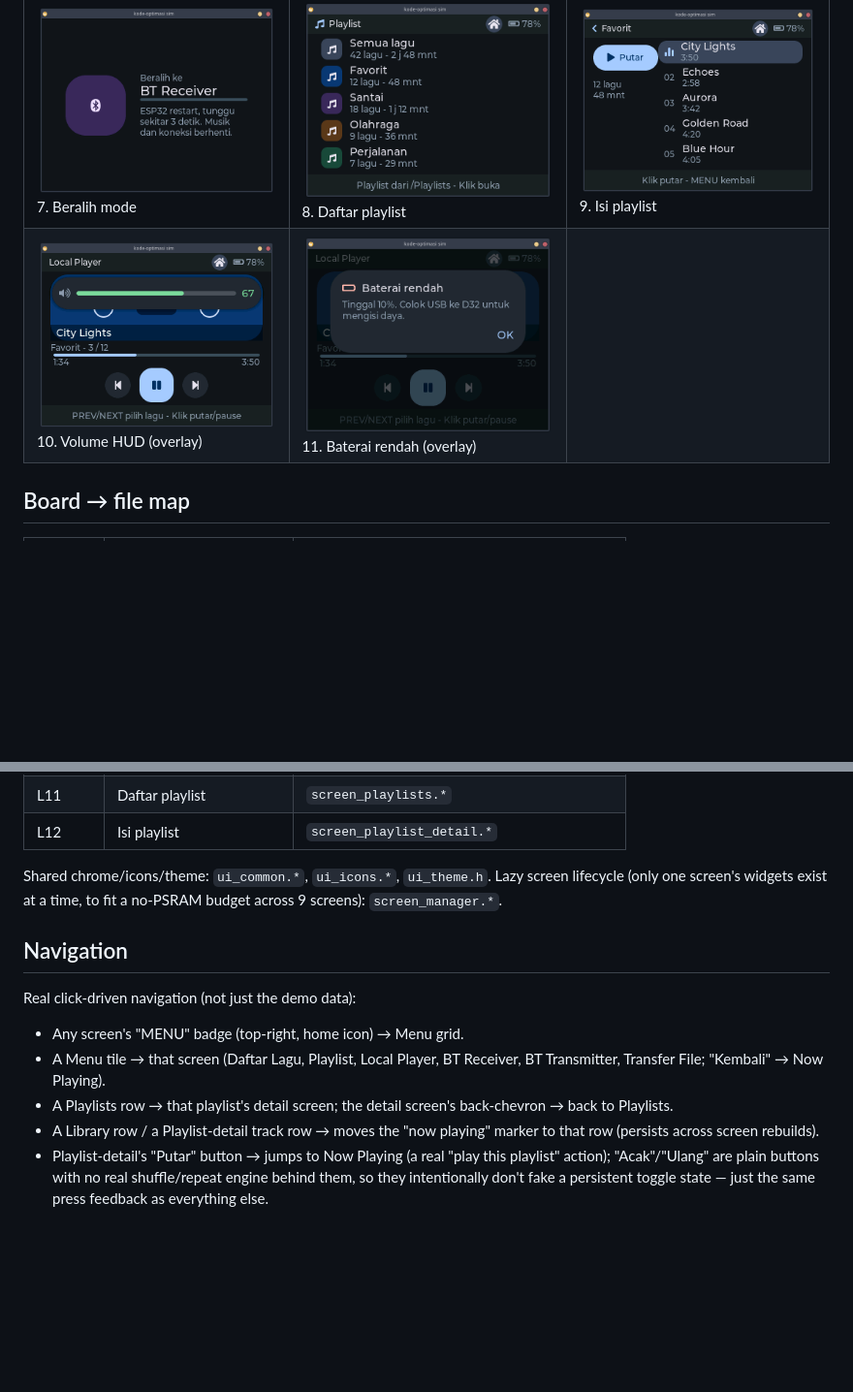
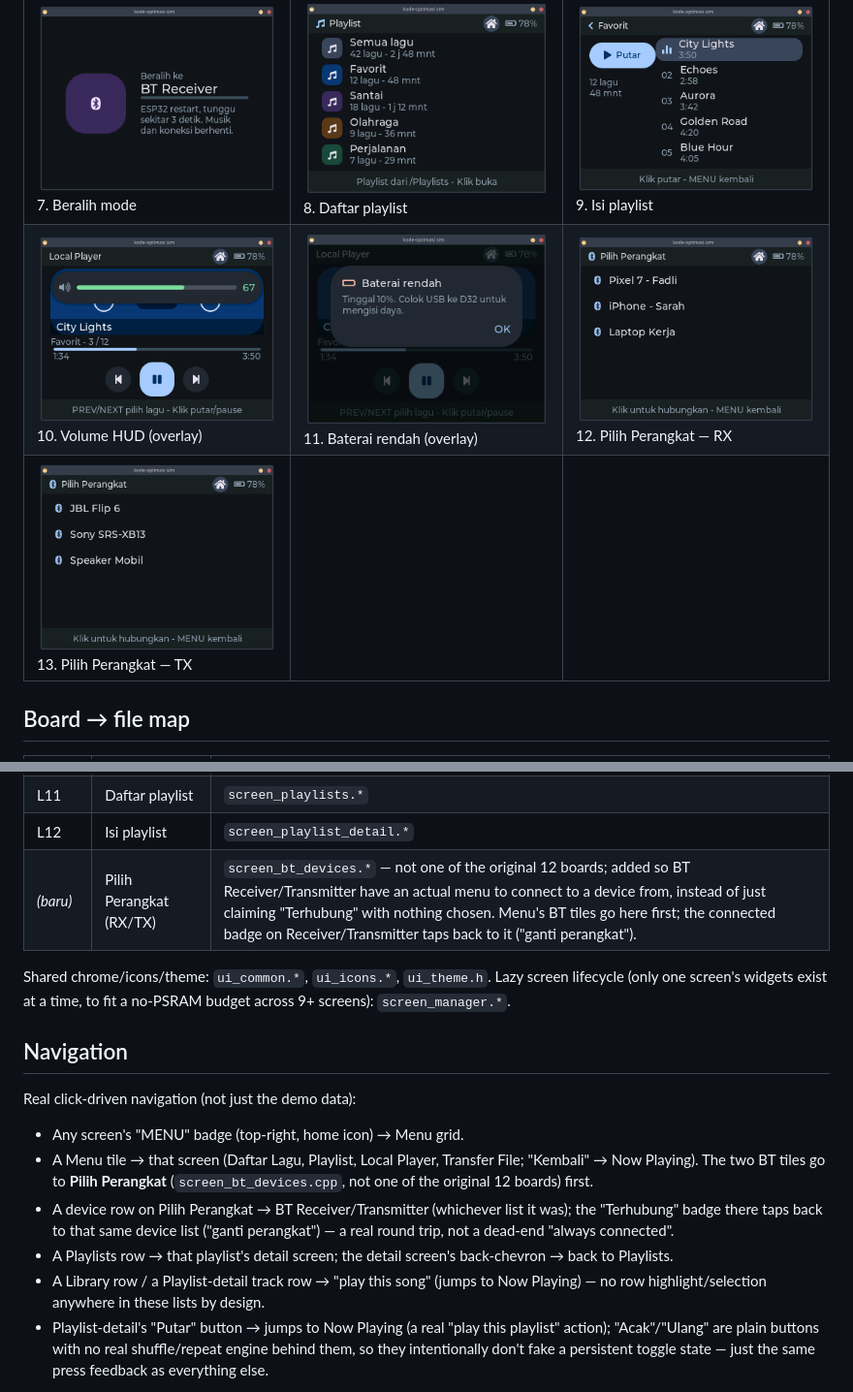
Before and after one commit to Fadlirmn/dap-esp32, a Markdown page: kode-optimasi/README.md, 2 parts joined by grey strips. Shown at 97% size. Drawn GitHub-style; pictures changed too: kode-optimasi/screenshots/12-pilih-perangkat-rx.png (added), kode-optimasi/screenshots/13-pilih-perangkat-tx.png (added); blank space fills up the shorter version.

```diff
--- a/kode-optimasi/README.md
+++ b/kode-optimasi/README.md
@@ -22,7 +22,8 @@ ESP32.
 | ![Now Playing](screenshots/01-now-playing.png)<br>1. Now Playing | ![Daftar Lagu](screenshots/02-daftar-lagu.png)<br>2. Daftar Lagu | ![Menu mode](screenshots/03-menu-mode.png)<br>3. Menu mode |
 | ![BT Receiver](screenshots/04-bt-receiver.png)<br>4. BT Receiver | ![BT Transmitter](screenshots/05-bt-transmitter.png)<br>5. BT Transmitter | ![Transfer File](screenshots/06-transfer-file.png)<br>6. Transfer File |
 | ![Beralih mode](screenshots/07-beralih-mode.png)<br>7. Beralih mode | ![Daftar playlist](screenshots/08-daftar-playlist.png)<br>8. Daftar playlist | ![Isi playlist](screenshots/09-isi-playlist.png)<br>9. Isi playlist |
-| ![Volume berubah](screenshots/10-volume.png)<br>10. Volume HUD (overlay) | ![Baterai rendah](screenshots/11-baterai-rendah.png)<br>11. Baterai rendah (overlay) | |
+| ![Volume berubah](screenshots/10-volume.png)<br>10. Volume HUD (overlay) | ![Baterai rendah](screenshots/11-baterai-rendah.png)<br>11. Baterai rendah (overlay) | ![Pilih perangkat (BT Receiver)](screenshots/12-pilih-perangkat-rx.png)<br>12. Pilih Perangkat — RX |
+| ![Pilih perangkat (BT Transmitter)](screenshots/13-pilih-perangkat-tx.png)<br>13. Pilih Perangkat — TX | | |
 
 ## Board → file map
 
@@ -39,21 +40,27 @@ ESP32.
 | L9 / L10 | Volume berubah / senyap | `overlay_volume.*` (one widget, 2 states) |
 | L11 | Daftar playlist | `screen_playlists.*` |
 | L12 | Isi playlist | `screen_playlist_detail.*` |
+| *(baru)* | Pilih Perangkat (RX/TX) | `screen_bt_devices.*` — not one of the original 12 boards; added so BT Receiver/Transmitter have an actual menu to connect to a device from, instead of just claiming "Terhubung" with nothing chosen. Menu's BT tiles go here first; the connected badge on Receiver/Transmitter taps back to it ("ganti perangkat"). |
 
 Shared chrome/icons/theme: `ui_common.*`, `ui_icons.*`, `ui_theme.h`.
 Lazy screen lifecycle (only one screen's widgets exist at a time, to fit a
-no-PSRAM budget across 9 screens): `screen_manager.*`.
+no-PSRAM budget across 9+ screens): `screen_manager.*`.
 
 ## Navigation
 
 Real click-driven navigation (not just the demo data):
 - Any screen's "MENU" badge (top-right, home icon) → Menu grid.
-- A Menu tile → that screen (Daftar Lagu, Playlist, Local Player, BT
-  Receiver, BT Transmitter, Transfer File; "Kembali" → Now Playing).
+- A Menu tile → that screen (Daftar Lagu, Playlist, Local Player, Transfer
+  File; "Kembali" → Now Playing). The two BT tiles go to **Pilih Perangkat**
+  (`screen_bt_devices.cpp`, not one of the original 12 boards) first.
+- A device row on Pilih Perangkat → BT Receiver/Transmitter (whichever list
+  it was); the "Terhubung" badge there taps back to that same device list
+  ("ganti perangkat") — a real round trip, not a dead-end "always connected".
 - A Playlists row → that playlist's detail screen; the detail screen's
   back-chevron → back to Playlists.
-- A Library row / a Playlist-detail track row → moves the "now playing"
-  marker to that row (persists across screen rebuilds).
+- A Library row / a Playlist-detail track row → "play this song" (jumps to
+  Now Playing) — no row highlight/selection anywhere in these lists by
+  design.
 - Playlist-detail's "Putar" button → jumps to Now Playing (a real "play this
   playlist" action); "Acak"/"Ulang" are plain buttons with no real
   shuffle/repeat engine behind them, so they intentionally don't fake a
```
Also changed, not shown: kode-optimasi/PRD.md (+15 -6 lines), 9 other files.
